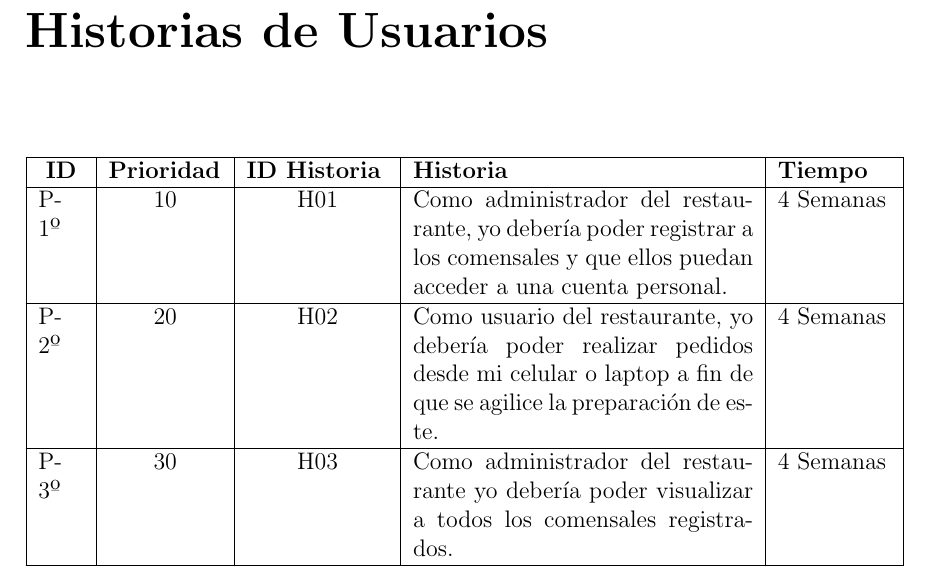
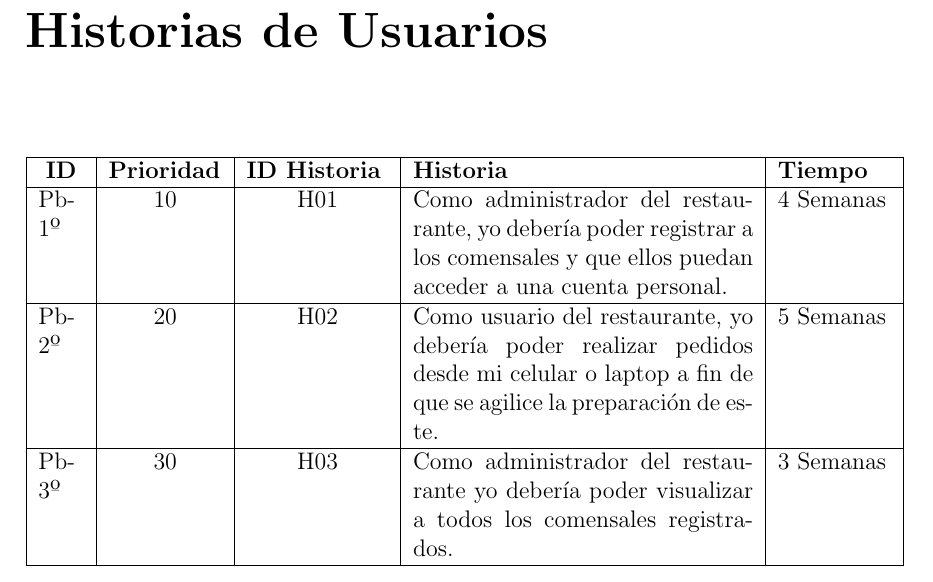
Before and after one commit to DiegoAnchillo/Proyecto_Integrador_4-, a LaTeX document (1.ProyectoScrum/ProyectoScrum.tex, which reads 1.ProyectoScrum/capitulos/8_0_historias_usuarios.tex): part of page 13 of 18, cut so that both start at the same text. Compiled offline with pdfLaTeX.

Commit message:
commit 19

```diff
--- a/1.ProyectoScrum/capitulos/8_0_historias_usuarios.tex
+++ b/1.ProyectoScrum/capitulos/8_0_historias_usuarios.tex
@@ -7,19 +7,19 @@
 			\centering\textbf{ID} & \textbf{Prioridad}& \textbf{ID Historia} & \textbf{Historia} & \textbf{Tiempo}
 
 			\\\hline
-			P-1º & \centering 10 & \centering H01 &
+			Pb-1º & \centering 10 & \centering H01 &
 			Como administrador del restaurante, yo debería poder registrar a los comensales y que ellos puedan acceder a una cuenta personal.
 			& 4 Semanas
 
 			\\\hline
-			P-2º & \centering 20 & \centering H02 &
+			Pb-2º & \centering 20 & \centering H02 &
 			Como usuario del restaurante, yo debería poder realizar pedidos desde mi celular o laptop a fin de que se agilice la preparación de este.
-			& 4 Semanas
+			& 5 Semanas
 
 			\\\hline
-			P-3º & \centering 30 & \centering H03 &
+			Pb-3º & \centering 30 & \centering H03 &
 			Como administrador del restaurante yo debería poder visualizar a todos los comensales registrados.
-			& 4 Semanas
+			& 3 Semanas
 
 			\\\hline
 		\end{tabular}
```
